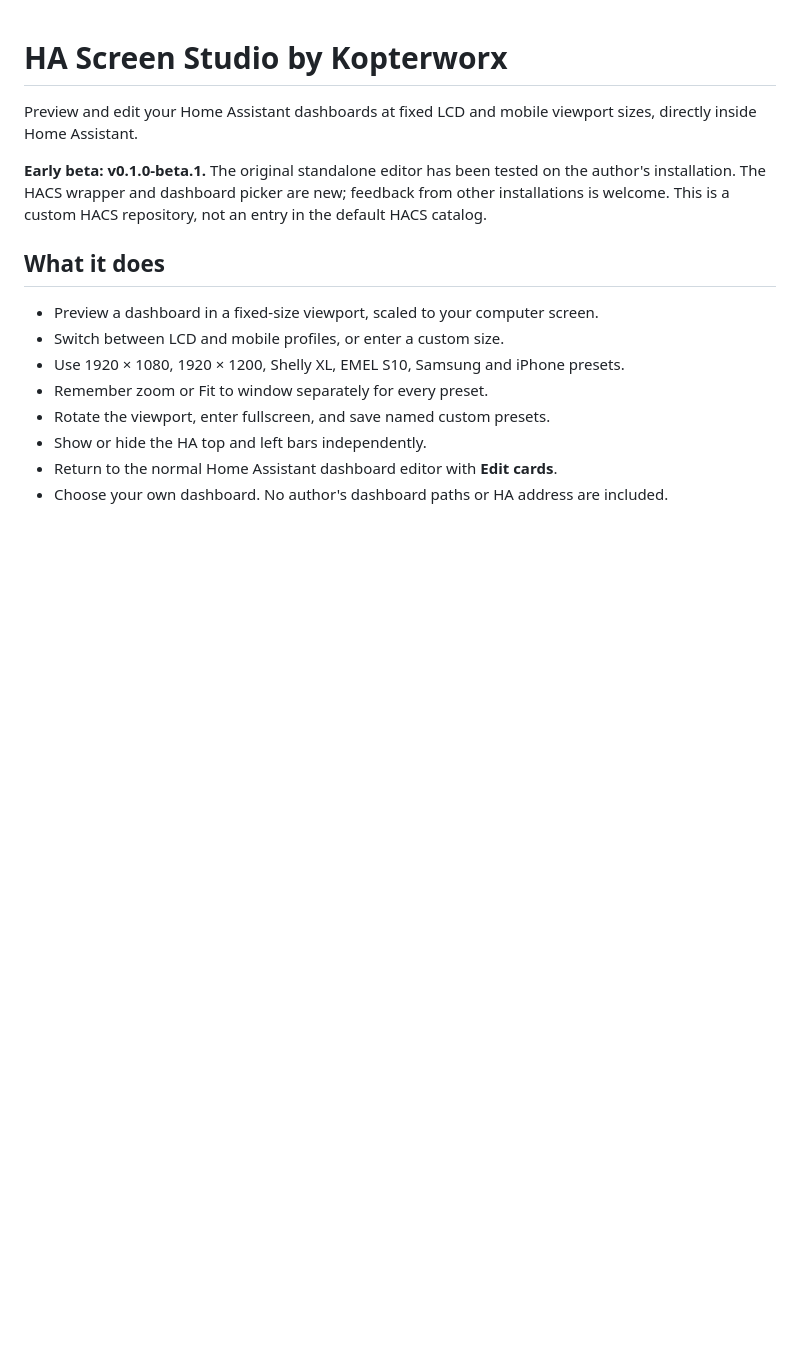
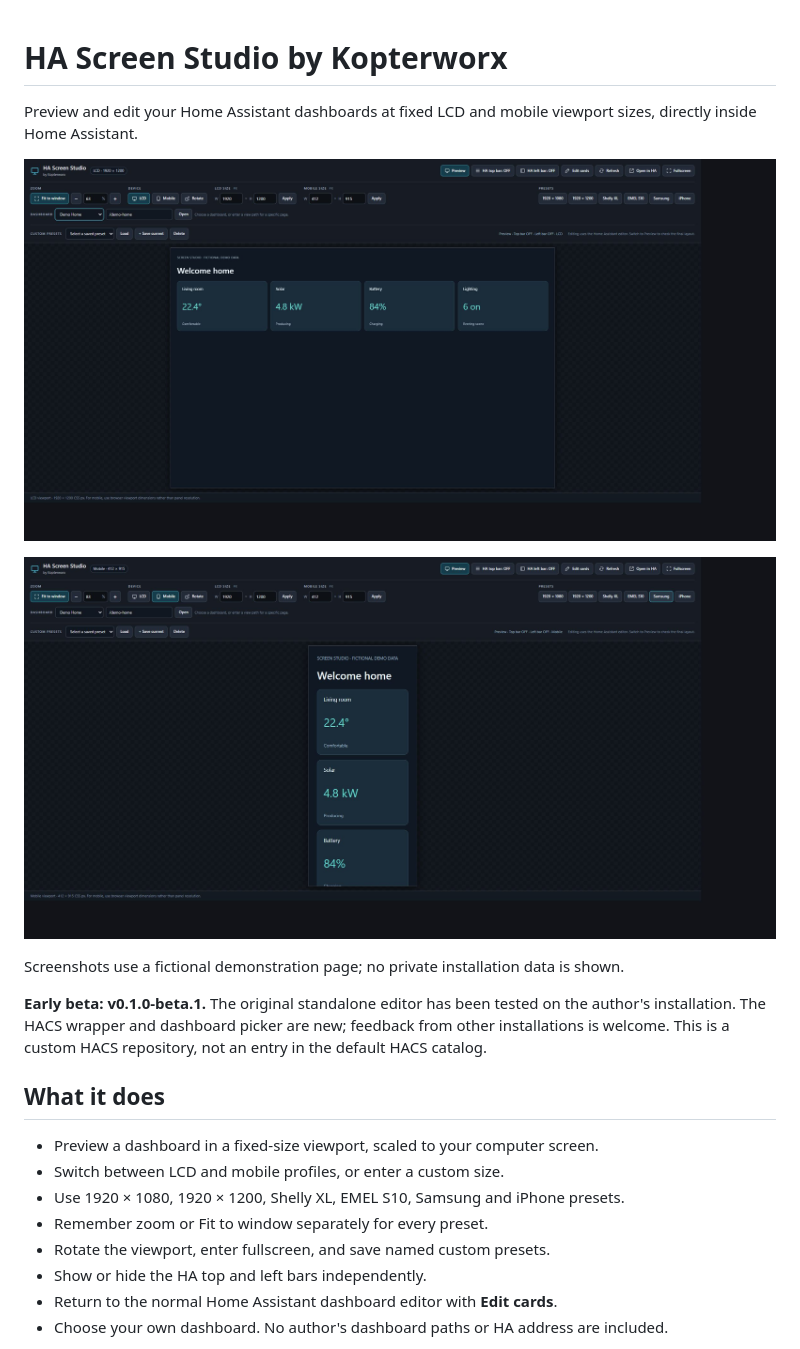
Before and after one commit to krleas/ha-screen-studio, a Markdown page: README.md, the part around the change. Drawn GitHub-style; blank space fills up the shorter version.

Commit message:
Show LCD and mobile demo previews in README

```diff
--- a/README.md
+++ b/README.md
@@ -1,6 +1,12 @@
 # HA Screen Studio by Kopterworx
 
 Preview and edit your Home Assistant dashboards at fixed LCD and mobile viewport sizes, directly inside Home Assistant.
+
+![LCD preview with fictional demo data](docs/images/lcd-demo.jpg)
+
+![Mobile preview with fictional demo data](docs/images/mobile-demo.jpg)
+
+Screenshots use a fictional demonstration page; no private installation data is shown.
 
 **Early beta: v0.1.0-beta.1.** The original standalone editor has been tested on the author's installation. The HACS wrapper and dashboard picker are new; feedback from other installations is welcome. This is a custom HACS repository, not an entry in the default HACS catalog.
 
```
